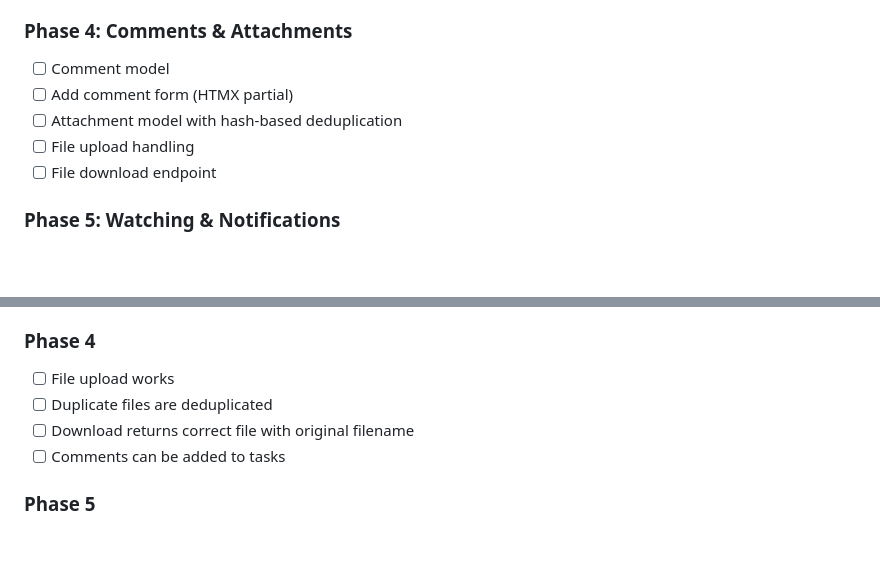
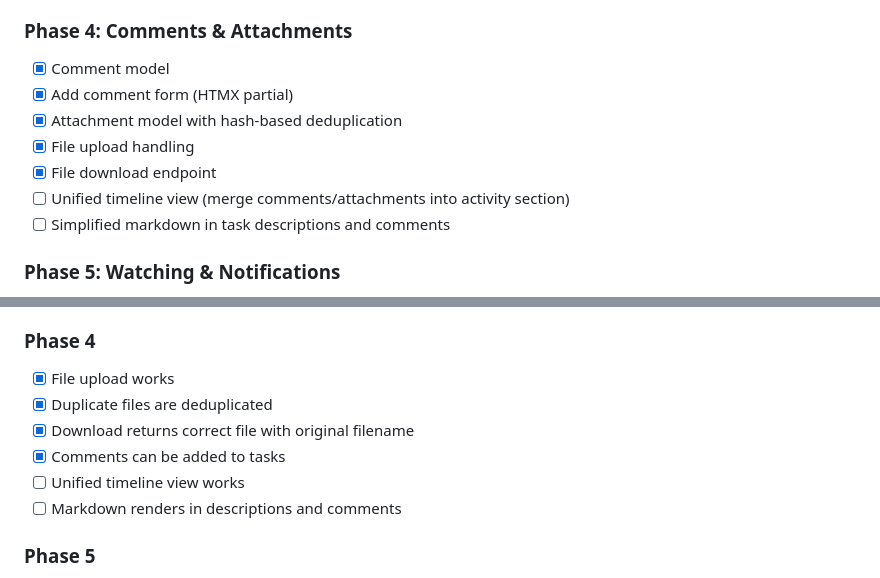
Before and after one commit to technobok/cadence, a Markdown page: ROADMAP.md, 2 parts joined by grey strips. Drawn GitHub-style; blank space fills up the shorter version.

Commit message:
Add unified timeline and markdown to Phase 4 roadmap

```diff
--- a/ROADMAP.md
+++ b/ROADMAP.md
@@ -44,11 +44,13 @@ Self-hosted task/issue tracker built with Python, Flask, HTMX, and SQLite (via A
 - [x] Activity logging (immutable)
 
 ### Phase 4: Comments & Attachments
-- [ ] Comment model
-- [ ] Add comment form (HTMX partial)
-- [ ] Attachment model with hash-based deduplication
-- [ ] File upload handling
-- [ ] File download endpoint
+- [x] Comment model
+- [x] Add comment form (HTMX partial)
+- [x] Attachment model with hash-based deduplication
+- [x] File upload handling
+- [x] File download endpoint
+- [ ] Unified timeline view (merge comments/attachments into activity section)
+- [ ] Simplified markdown in task descriptions and comments
 
 ### Phase 5: Watching & Notifications
 - [ ] Task watchers (add/remove)
@@ -127,10 +129,12 @@ These are specified in the original requirements but deferred to future phases:
 - [x] Task list filters by status
 
 ### Phase 4
-- [ ] File upload works
-- [ ] Duplicate files are deduplicated
-- [ ] Download returns correct file with original filename
-- [ ] Comments can be added to tasks
+- [x] File upload works
+- [x] Duplicate files are deduplicated
+- [x] Download returns correct file with original filename
+- [x] Comments can be added to tasks
+- [ ] Unified timeline view works
+- [ ] Markdown renders in descriptions and comments
 
 ### Phase 5
 - [ ] `make worker` starts background worker
```
